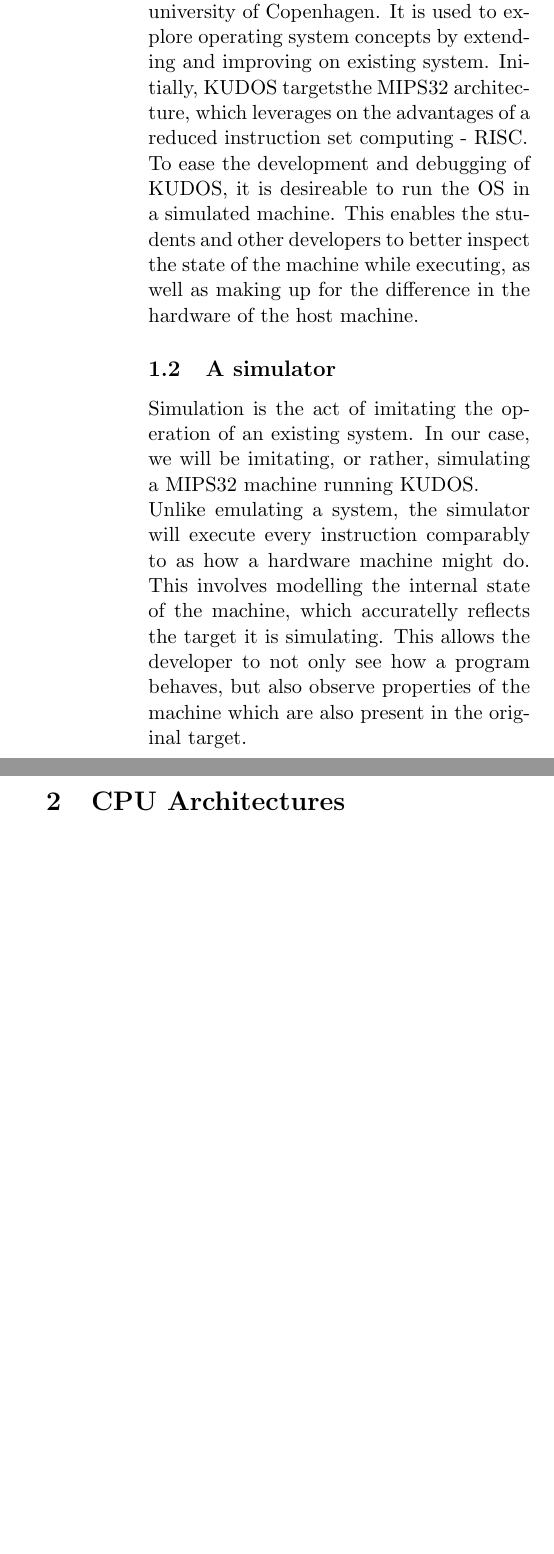
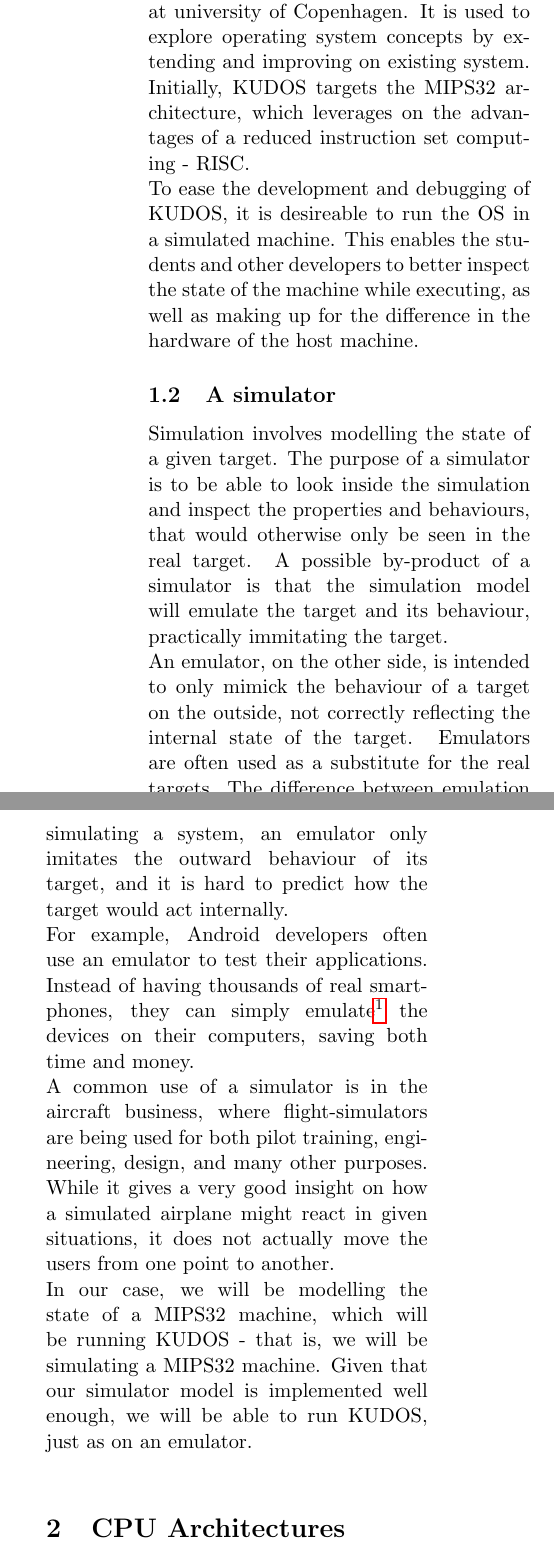
Before and after one commit to DIKU-EDU/MIPS-Simulator, a LaTeX paper (report/main.tex, which reads report/introduction/introduction.tex): two parts of the columns of page 4 of 20, joined at a grey line, cut so that both start at the same text, the shorter picture padded with empty space. Compiled offline with pdfLaTeX.

Commit message:
REPORT: Work on introduction section.
Rephrased the comparison between emulator and simulator.

```diff
--- a/report/introduction/introduction.tex
+++ b/report/introduction/introduction.tex
@@ -11,7 +11,7 @@
 attending operating system project courses at university of Copenhagen.
 It is used to explore operating system concepts by extending and improving on
 existing system.
-Initially, KUDOS targetsthe MIPS32 architecture, which leverages on the
+Initially, KUDOS targets the MIPS32 architecture, which leverages on the
 advantages of a
 reduced instruction set computing - RISC.\\
 To ease the development and debugging of KUDOS, it is desireable to run the OS
@@ -20,13 +20,27 @@
 for the difference in the hardware of the host machine.
 
 \subsection{A simulator}
-Simulation is the act of imitating the operation of an existing system. In our
-case, we will be imitating, or rather, simulating a MIPS32 machine running
-KUDOS.\\
-Unlike emulating a system, the simulator will execute every instruction
-comparably to as how a hardware machine might do.
-This involves modelling the internal state of the machine, which accuratelly
-reflects the target it is simulating.
-This allows the developer to not only see how
-a program behaves, but also observe properties of the machine which are also
-present in the original target.
+Simulation involves modelling the state of a given target.  The purpose of a
+simulator is to be able to look inside the simulation and inspect the properties
+and behaviours, that would otherwise only be seen in the real target.
+A possible by-product of a simulator is that the simulation model will emulate
+the target and its behaviour, practically immitating the target.\\
+An emulator, on the other side, is intended to only mimick the behaviour of
+a target on the outside, not correctly reflecting the internal state of the target.
+Emulators are often used as a substitute for the real targets.
+The difference between emulation and simulation is therefore, that unlike simulating a system,
+an emulator only imitates the outward behaviour of its target, and it is hard
+to predict how the target would act internally.\\
+For example, Android developers often use an emulator to test their applications.
+Instead of having thousands of real smartphones, they can simply emulate\footnote{
+To be precise, they are emulating the hardware devices, but the applications are being simulated.}
+the devices on their computers, saving both time and money.\\
+A common use of a simulator is in the aircraft business, where flight-simulators
+are being used for both pilot training, engineering, design, and many other
+purposes. While it gives a very good insight on how a simulated airplane might
+react in given situations, it does not actually move the users from one point
+to another.\\
+In our case, we will be modelling the state of a MIPS32 machine, which will be
+running KUDOS - that is, we will be simulating a MIPS32 machine. Given that our
+simulator model is implemented well enough, we will be able to run KUDOS, just as
+on an emulator.\\
```
